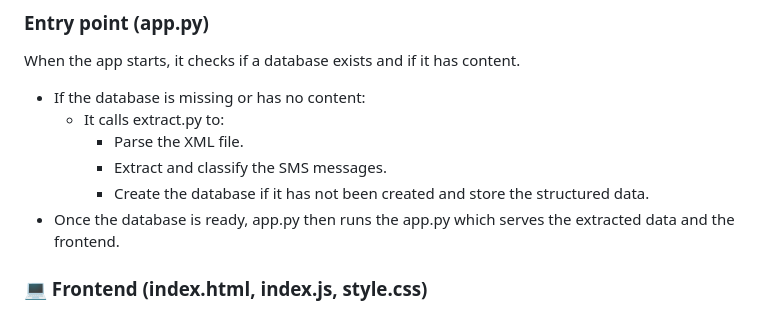
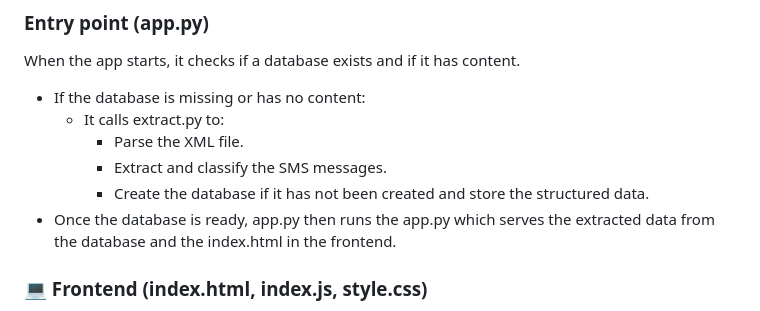
Before and after one commit to NK-Adeodatus/Summative-Assignment---MoMo-Data-Analysis, a Markdown page: README.md, the part around the change. Drawn GitHub-style.

Commit message:
improved README

```diff
--- a/README.md
+++ b/README.md
@@ -101,7 +101,7 @@ When the app starts, it checks if a database exists and if it has content.
         - Parse the XML file.
         - Extract and classify the SMS messages.
         - Create the database if it has not been created and store the structured data.
-- Once the database is ready, app.py then runs the app.py which serves the extracted data and the frontend.
+- Once the database is ready, app.py then runs the app.py which serves the extracted data from the database and the index.html in the frontend.
 
 ### 💻 Frontend (index.html, index.js, style.css)
 
```
